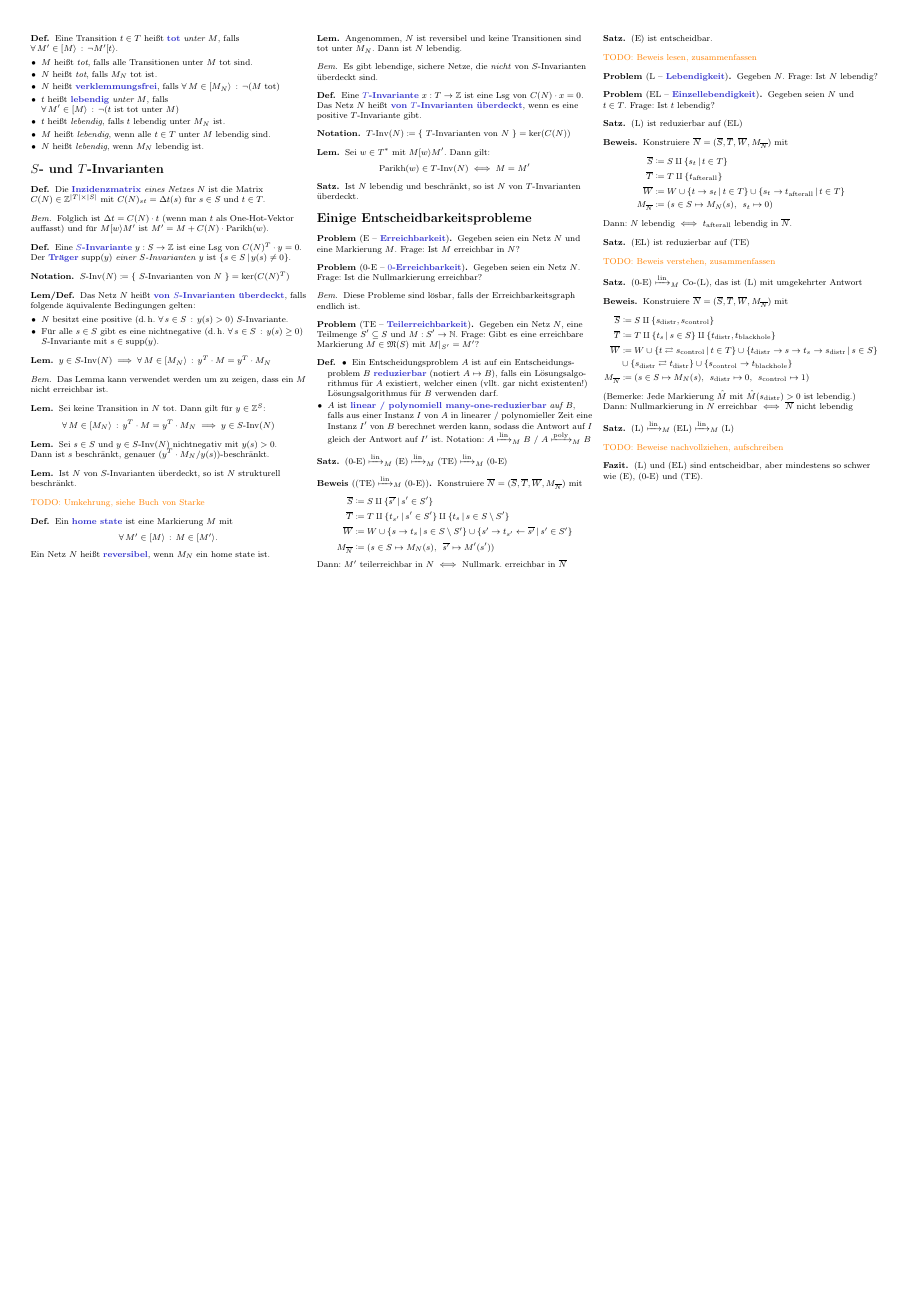
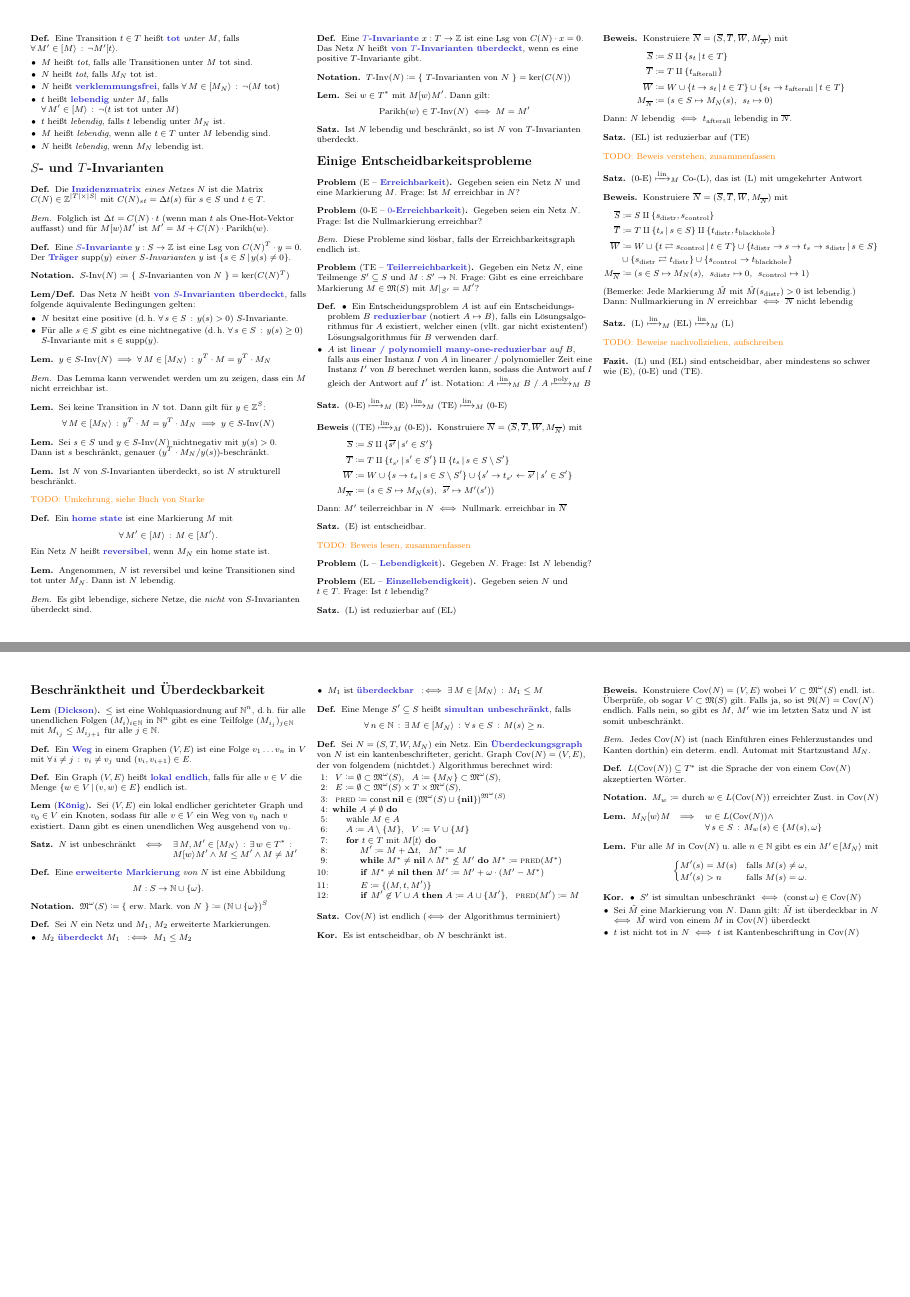
Before and after one commit to timjb/uni-spicker, a LaTeX document (petrinetze.tex): page 2 of 2 before the commit and pages 2 and 3 of 3 after it, the two joined at a grey line, the shorter picture padded with empty space. Compiled offline with pdfLaTeX.

Commit message:
Petrinetze: Beschränktheit und Überdeckbarkeit

```diff
--- a/petrinetze.tex
+++ b/petrinetze.tex
@@ -5,6 +5,8 @@
   /Author (Tim Baumann)
 }
 
+\usepackage{algorithmicx}
+\usepackage[noend]{algpseudocode}
 
 \newcommand{\transition}{\square} % Transition
 \newcommand{\place}{\bigcirc} % Stelle, Platz
@@ -17,6 +19,7 @@
 \DeclareMathOperator{\Parikh}{Parikh} % Parikh-Bild
 \newcommand{\inferrule}[2]{\frac{{#1}}{{#2}}} % logische Inferenzregel
 \newcommand{\Markings}{\mathfrak{M}} % Menge von Markierungen
+\newcommand{\ExtMarkings}{\mathfrak{M}^\omega} % Menge von erweiterten Markierungen
 \DeclareMathOperator{\Fin}{Fin} % Menge von Endzuständen
 \newcommand{\Lang}{\mathfrak{L}} % Sprachen von beschrifteten Netzen mit Endmarkierung
 \newcommand{\fin}{\mathrm{fin}} % endlich
@@ -27,6 +30,8 @@
 \newcommand{\reducesTo}{\mapsto} % reduziert zu (entscheidungsprobleme)
 \newcommand{\reducesManyOneToLin}{\xmapsto{\mathrm{lin}}_M} % reduziert zu ... in linearer Zeit (entscheidungsprobleme)
 \newcommand{\reducesManyOneToPoly}{\xmapsto{\mathrm{poly}}_M} % reduziert zu ... in polynomieller Zeit (entscheidungsprobleme)
+\DeclareMathOperator{\Cov}{Cov} % Überdeckungsgraph
+\newcommand{\nil}{\mathbf{nil}} % NULL
 
 % Kleinere Klammern
 \delimiterfactor=701
@@ -601,4 +606,159 @@
   (L) und (EL) sind entscheidbar, aber mindestens so schwer wie (E), (0-E) und (TE).
 \end{fazit}
 
+% §5. Beschränktheit und Überdeckbarkeit
+\section{Beschränktheit und Überdeckbarkeit}
+
+% 5.3
+\begin{lem}[\emph{Dickson}]
+  $\leq$ ist eine Wohlquasiordnung auf~$\N^n$, \dh{} für alle unendlichen Folgen $(M_i)_{i \in \N}$ in~$\N^n$ gibt es eine Teilfolge $(M_{i_j})_{j \in \N}$ mit $M_{i_j} \leq M_{i_{j+1}}$ für alle $j \in \N$.
+\end{lem}
+
+\begin{defn}
+  Ein \emph{Weg} in einem Graphen~$(V, E)$ ist eine Folge $v_1 \ldots v_n$ in~$V$ mit $\fa{i \neq j} v_i \neq v_j$ und $(v_i, v_{i+1}) \in E$.
+\end{defn}
+
+\begin{defn}
+  Ein Graph~$(V, E)$ heißt \emph{lokal endlich}, falls für alle $v \in V$ die Menge $\Set{w \in V}{(v, w) \in E}$ endlich ist.
+\end{defn}
+
+\begin{lem}[\emph{König}]
+  Sei $(V, E)$ ein lokal endlicher gerichteter Graph und $v_0 \in V$ ein Knoten, sodass für alle $v \in V$ ein Weg von~$v_0$ nach~$v$ existiert.
+  Dann gibt es einen unendlichen Weg ausgehend von~$v_0$.
+\end{lem}
+
+% 5.2
+\begin{satz}
+  $
+    N \text{ ist unbeschränkt} \enspace \iff
+    \begin{array}[t]{l}
+      \ex{M, M' \in \activeTransition{M_N}} \ex{w \in T^*} \\
+      M \activeTransition{w} M' \wedge M \leq M' \wedge M \neq M'
+    \end{array}
+  $
+\end{satz}
+
+% 5.1
+\begin{defn}
+  Eine \emph{erweiterte Markierung} \textit{von~$N$} ist eine Abbildung
+  \[
+    M : S \to \N \cup \{ \omega \}.
+  \]
+\end{defn}
+
+\begin{nota}
+  $\ExtMarkings(S) \coloneqq \{ \text{ erw. Mark. von~$N$ } \} \coloneqq (\N \cup \{ \omega \})^S$
+\end{nota}
+
+% 5.7
+\begin{defn}
+  Sei $N$ ein Netz und $M_1$, $M_2$ erweiterte Markierungen.
+  \begin{itemize}
+    \item $M_2$ \emph{überdeckt} $M_1$ $\coloniff$ $M_1 \leq M_2$
+    \item $M_1$ ist \emph{überdeckbar} $\coloniff$ $\ex{M \in \activeTransition{M_N}} M_1 \leq M$
+  \end{itemize}
+\end{defn}
+
+\begin{defn}
+  Eine Menge $S' \subseteq S$ heißt \emph{simultan unbeschränkt}, falls
+  \[
+    \fa{n \in \N} \ex{M \in \activeTransition{M_N}} \fa{s \in S} M(s) \geq n.
+  \]
+\end{defn}
+
+\begin{defn}
+  Sei $N = (S, T, W, M_N)$ ein Netz.
+  Ein \emph{Überdeckungsgraph} von~$N$ ist ein kantenbeschrifteter, gericht. Graph $\Cov(N) = (V, E)$, der von folgendem (nichtdet.) Algorithmus berechnet wird:
+  \begin{algorithmic}[1]
+    \State{
+      $V \coloneqq \emptyset \subset \ExtMarkings(S)$, \enspace
+      $A \coloneqq \{ M_N \} \subset \ExtMarkings(S)$,
+    }
+    \State{
+      $E \coloneqq \emptyset \subset \ExtMarkings(S) \times T \times \ExtMarkings(S)$,
+    }
+    \State{
+      $\Call{pred}{} \coloneqq \mathrm{const} \, \nil \in (\ExtMarkings(S) \cup \{\nil\})^{\ExtMarkings(S)}$
+    }
+    \While{$A \neq \emptyset$}
+      \State wähle $M \in A$
+      \State $A \coloneqq A \setminus \{ M \}$, \enspace $V \coloneqq V \cup \{ M \}$
+      \For{$t \in T$ mit $M \activeTransition{t}$}
+        \State $M' \coloneqq M + \Delta t$, \enspace $M^* \coloneqq M$
+        \While{$M^* \neq \nil \wedge M^* \not\leq M'$}
+          $M^* \coloneqq \Call{pred}{M^*}$
+        \EndWhile
+        \If{$M^* \neq \nil$}
+          $M' \coloneqq M' + \omega \cdot (M' - M^*)$ %= (s \mapsto \max (\{ M'(s) \} \cup \Set{\omega}{M'(s) > M^*(s)}) )
+        \EndIf
+        \State $E \coloneqq \{ (M, t, M') \}$
+        \If{$M' \not\in V \cup A$}
+          $A \coloneqq A \cup \{ M' \}$, \enspace
+          $\Call{pred}{M'} \coloneqq M$
+        \EndIf
+      \EndFor
+    \EndWhile
+  \end{algorithmic}
+\end{defn}
+
+% 5.8
+\begin{satz}
+  $\Cov(N)$ ist endlich ($\!\iff\!$ der Algorithmus terminiert)
+\end{satz}
+
+\begin{kor}
+  Es ist entscheidbar, ob~$N$ beschränkt ist.
+\end{kor}
+
+\begin{beweis}
+  Konstruiere $\Cov(N) = (V, E)$ wobei $V \subset \ExtMarkings(S)$ endl. ist.
+  Überprüfe, ob sogar $V \subset \Markings(S)$ gilt.
+  Falls ja, so ist $\ReachabilityGraph(N) = \Cov(N)$ endlich.
+  Falls nein, so gibt es $M$, $M'$ wie im letzten Satz und~$N$ ist somit unbeschränkt.
+\end{beweis}
+
+\begin{bem}
+  Jedes $\Cov(N)$ ist (nach Einführen eines Fehlerzustandes und Kanten dorthin) ein determ. endl. Automat mit Startzustand~$M_N$.
+\end{bem}
+
+\begin{defn}
+  $L(\Cov(N)) \subseteq T^*$ ist die Sprache der von einem $\Cov(N)$ akzeptierten Wörter.
+\end{defn}
+
+\begin{nota}
+  $M_w \coloneqq $ durch $w \in L(\Cov(N))$ erreichter Zust. in $\Cov(N)$
+\end{nota}
+
+% 5.10 a)
+\begin{lem}
+  $
+    M_N \activeTransition{w} M \enspace \implies
+    \begin{array}[t]{l}
+      w \in L(\Cov(N)) \wedge \\
+      \fa{s \in S} M_w(s) \in \{ M(s), \omega \}
+    \end{array}
+  $
+  % ausgelassen: triviales Korollar
+\end{lem}
+
+% 5.11
+\begin{lem}
+  Für alle $M$ in $\Cov(N)$ u. alle $n \in \N$ gibt es ein $M' \!\in\! \activeTransition{M_N}$ mit
+  \[
+    \begin{cases}
+      M'(s) = M(s) & \text{falls } M(s) \neq \omega, \\
+      M'(s) > n & \text{falls } M(s) = \omega.
+    \end{cases}
+  \]
+\end{lem}
+
+% 5.12, 5.13, 5.14
+\begin{kor}
+  \begin{itemize}
+    \item $S'$ ist simultan unbeschränkt $\iff$ $(\mathrm{const} \, \omega) \in \Cov(N)$
+    \item Sei $\tilde{M}$ eine Markierung von~$N$. Dann gilt: $\tilde{M}$ ist überdeckbar in~$N$ $\iff$ $\tilde{M}$ wird von einem $M$ in~$\Cov(N)$ überdeckt
+    \item $t$ ist nicht tot in~$N$ $\iff$ $t$ ist Kantenbeschriftung in $\Cov(N)$
+  \end{itemize}
+\end{kor}
+
 \end{document}
```
Also changed, not shown: petrinetze.pdf.
